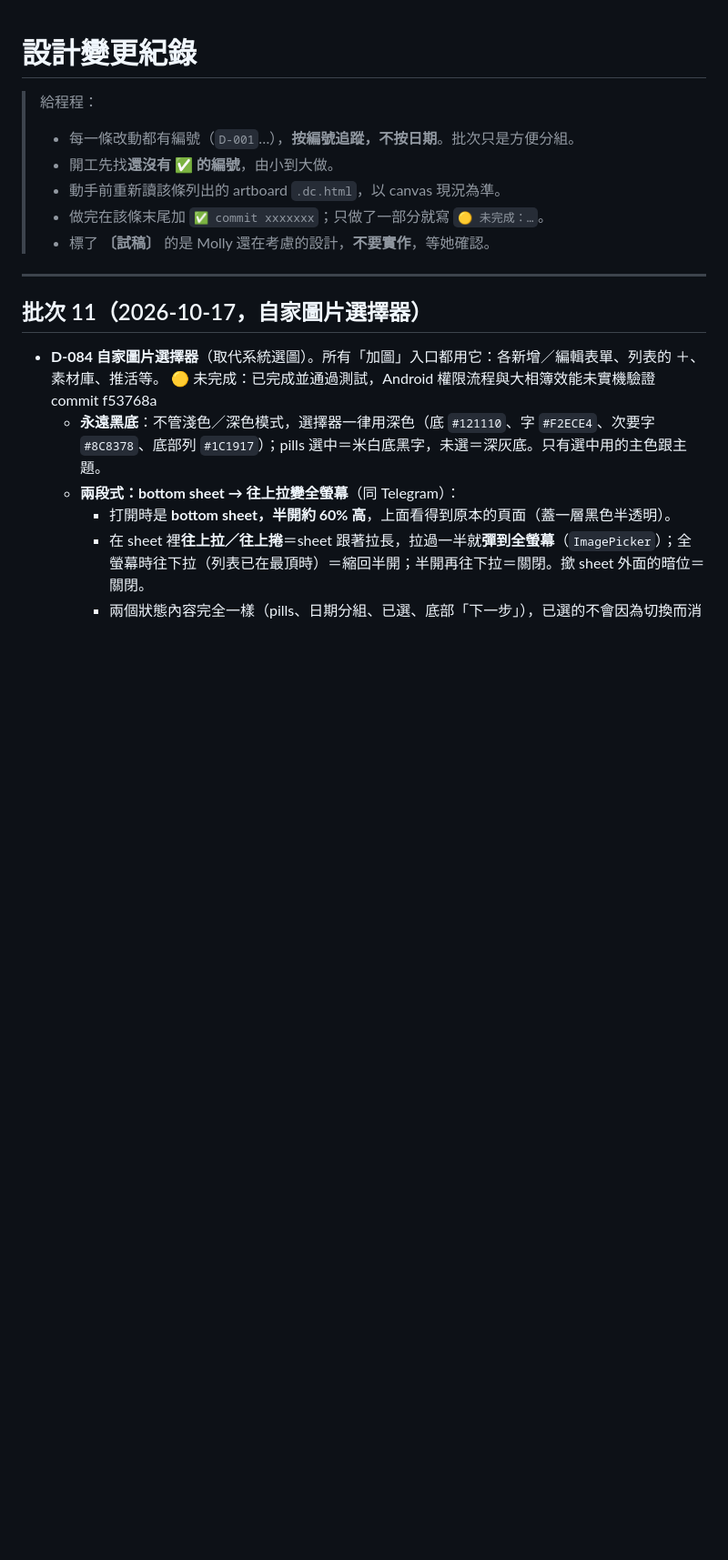
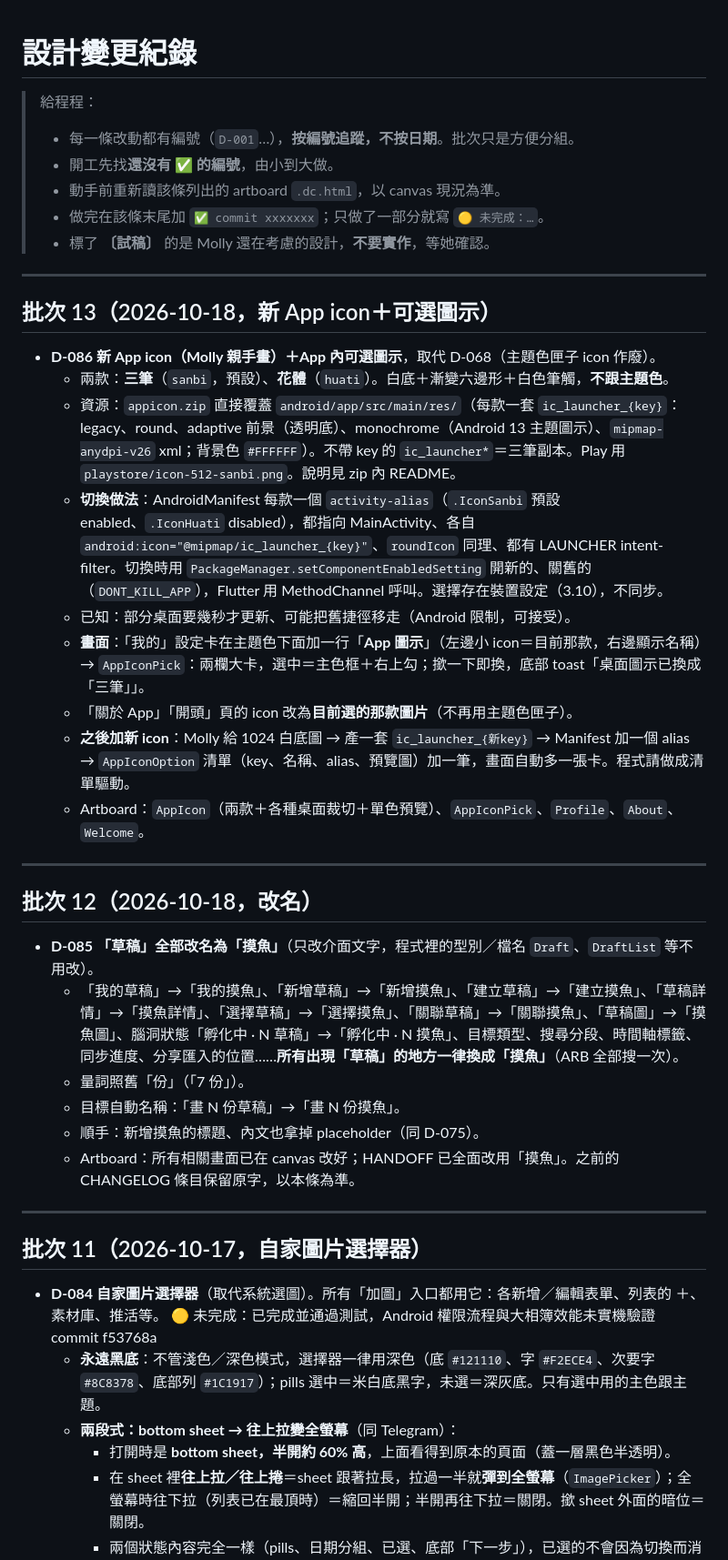
Before and after one commit to pierropropeller/my-drawing-drawer, a Markdown page: docs/CHANGELOG.md, the part around one of its changes. Shown at 91% size. Rendered like a GitHub page; blank space fills up the shorter version.

Commit message:
Docs: batch 12-13 CHANGELOG/HANDOFF
Co-Authored-By: Claude Sonnet 5.5 <noreply@anthropic.com>
Claude-Session: https://claude.ai/code/session_01HzNHYzB8c8juZs75pqD9u8

```diff
--- a/docs/CHANGELOG.md
+++ b/docs/CHANGELOG.md
@@ -6,6 +6,31 @@
 > - 動手前重新讀該條列出的 artboard `.dc.html`，以 canvas 現況為準。
 > - 做完在該條末尾加 `✅ commit xxxxxxx`；只做了一部分就寫 `🟡 未完成：…`。
 > - 標了 **〔試稿〕** 的是 Molly 還在考慮的設計，**不要實作**，等她確認。
+
+---
+
+## 批次 13（2026-10-18，新 App icon＋可選圖示）
+
+- **D-086** **新 App icon（Molly 親手畫）＋App 內可選圖示**，取代 D-068（主題色匣子 icon 作廢）。
+  - 兩款：**三筆**（`sanbi`，預設）、**花體**（`huati`）。白底＋漸變六邊形＋白色筆觸，**不跟主題色**。
+  - 資源：`appicon.zip` 直接覆蓋 `android/app/src/main/res/`（每款一套 `ic_launcher_{key}`：legacy、round、adaptive 前景（透明底）、monochrome（Android 13 主題圖示）、`mipmap-anydpi-v26` xml；背景色 `#FFFFFF`）。不帶 key 的 `ic_launcher*`＝三筆副本。Play 用 `playstore/icon-512-sanbi.png`。說明見 zip 內 README。
+  - **切換做法**：AndroidManifest 每款一個 `activity-alias`（`.IconSanbi` 預設 enabled、`.IconHuati` disabled），都指向 MainActivity、各自 `android:icon="@mipmap/ic_launcher_{key}"`、`roundIcon` 同理、都有 LAUNCHER intent-filter。切換時用 `PackageManager.setComponentEnabledSetting` 開新的、關舊的（`DONT_KILL_APP`），Flutter 用 MethodChannel 呼叫。選擇存在裝置設定（3.10），不同步。
+  - 已知：部分桌面要幾秒才更新、可能把舊捷徑移走（Android 限制，可接受）。
+  - **畫面**：「我的」設定卡在主題色下面加一行「**App 圖示**」（左邊小 icon＝目前那款，右邊顯示名稱）→ `AppIconPick`：兩欄大卡，選中＝主色框＋右上勾；撳一下即換，底部 toast「桌面圖示已換成「三筆」」。
+  - 「關於 App」「開頭」頁的 icon 改為**目前選的那款圖片**（不再用主題色匣子）。
+  - **之後加新 icon**：Molly 給 1024 白底圖 → 產一套 `ic_launcher_{新key}` → Manifest 加一個 alias → `AppIconOption` 清單（key、名稱、alias、預覽圖）加一筆，畫面自動多一張卡。程式請做成清單驅動。
+  - Artboard：`AppIcon`（兩款＋各種桌面裁切＋單色預覽）、`AppIconPick`、`Profile`、`About`、`Welcome`。
+
+---
+
+## 批次 12（2026-10-18，改名）
+
+- **D-085** **「草稿」全部改名為「摸魚」**（只改介面文字，程式裡的型別／檔名 `Draft`、`DraftList` 等不用改）。
+  - 「我的草稿」→「我的摸魚」、「新增草稿」→「新增摸魚」、「建立草稿」→「建立摸魚」、「草稿詳情」→「摸魚詳情」、「選擇草稿」→「選擇摸魚」、「關聯草稿」→「關聯摸魚」、「草稿圖」→「摸魚圖」、腦洞狀態「孵化中 · N 草稿」→「孵化中 · N 摸魚」、目標類型、搜尋分段、時間軸標籤、同步進度、分享匯入的位置……**所有出現「草稿」的地方一律換成「摸魚」**（ARB 全部搜一次）。
+  - 量詞照舊「份」（「7 份」）。
+  - 目標自動名稱：「畫 N 份草稿」→「畫 N 份摸魚」。
+  - 順手：新增摸魚的標題、內文也拿掉 placeholder（同 D-075）。
+  - Artboard：所有相關畫面已在 canvas 改好；HANDOFF 已全面改用「摸魚」。之前的 CHANGELOG 條目保留原字，以本條為準。
 
 ---
 
```
Also changed, not shown: other parts of docs/CHANGELOG.md (+1 -1 lines), docs/HANDOFF.md (+39 -36 lines).
